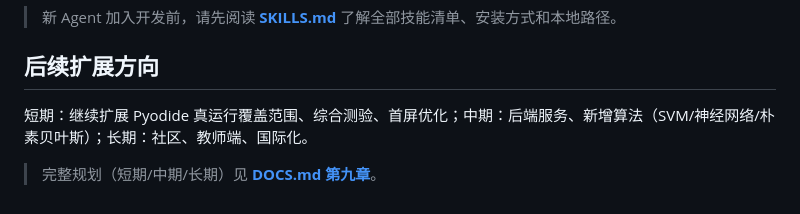
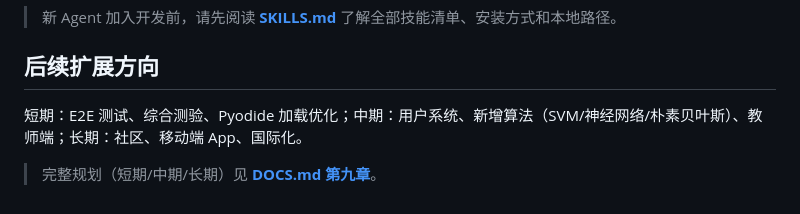
Before and after one commit to brockno11/ai-biyesheji, a Markdown page: README.md, the part around the change. GitHub-like rendering.

```diff
--- a/README.md
+++ b/README.md
@@ -188,6 +188,6 @@ AI_ENABLE_MOCK_FALLBACK=true
 
 ## 后续扩展方向
 
-短期：继续扩展 Pyodide 真运行覆盖范围、综合测验、首屏优化；中期：后端服务、新增算法（SVM/神经网络/朴素贝叶斯）；长期：社区、教师端、国际化。
+短期：E2E 测试、综合测验、Pyodide 加载优化；中期：用户系统、新增算法（SVM/神经网络/朴素贝叶斯）、教师端；长期：社区、移动端 App、国际化。
 
 > 完整规划（短期/中期/长期）见 **[DOCS.md 第九章](./DOCS.md#九后续可扩展方向)**。
```
Also changed, not shown: DOCS.md (+21 -21 lines).
